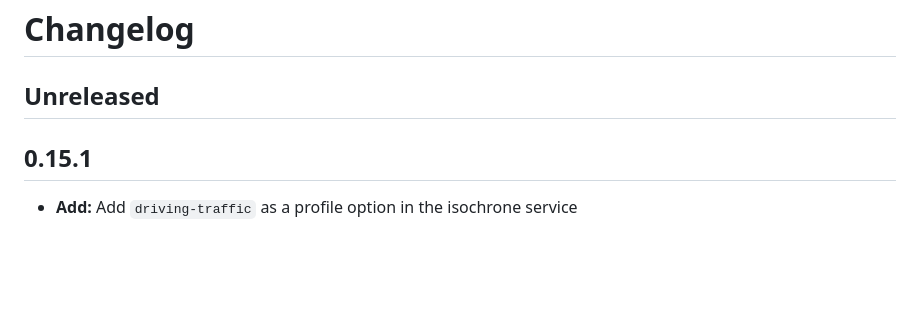
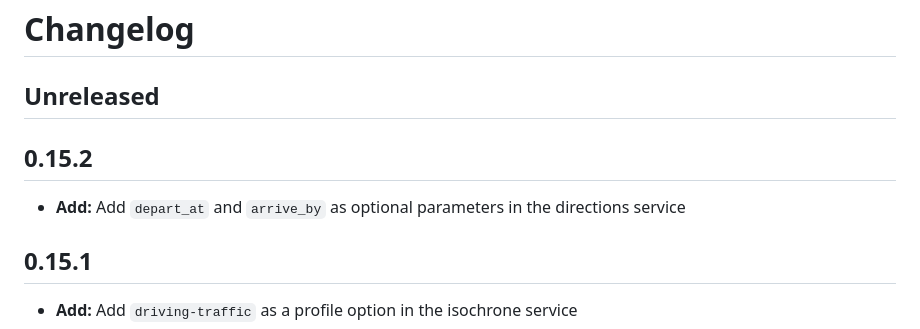
Before and after one commit to mapbox/mapbox-sdk-js, a Markdown page: CHANGELOG.md, the part around the change. GitHub-like rendering; blank space fills up the shorter version.

Commit message:
Prepare v0.15.2

```diff
--- a/CHANGELOG.md
+++ b/CHANGELOG.md
@@ -1,6 +1,10 @@
 # Changelog
 
 ## Unreleased
+
+## 0.15.2
+
+- **Add:** Add `depart_at` and `arrive_by` as optional parameters in the directions service
 
 ## 0.15.1
 
```
